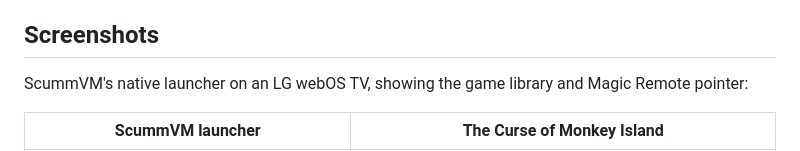
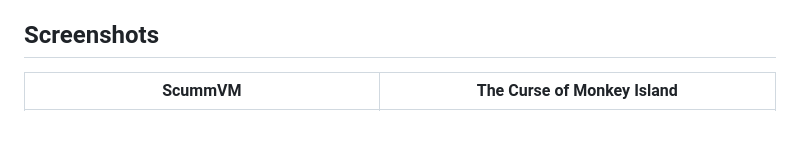
Before and after one commit to RF1705/scummvm-webos, a Markdown page: README.md, the part around one of its changes. Drawn GitHub-style; blank space fills up the shorter version.

Commit message:
Keep README screenshot gallery concise

```diff
--- a/README.md
+++ b/README.md
@@ -58,8 +58,5 @@ AAC through libfaad remain disabled for now.
 
 ## Screenshots
 
-ScummVM's native launcher on an LG webOS TV, showing the game library and
-Magic Remote pointer:
-
-| ScummVM launcher | The Curse of Monkey Island |
+| ScummVM | The Curse of Monkey Island |
 | --- | --- |
```
Also changed, not shown: other parts of README.md (+3 -6 lines).
